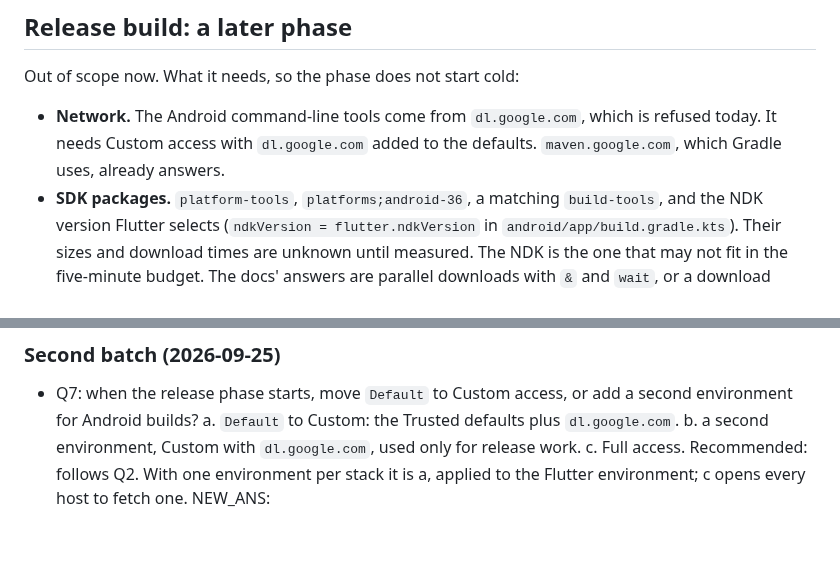
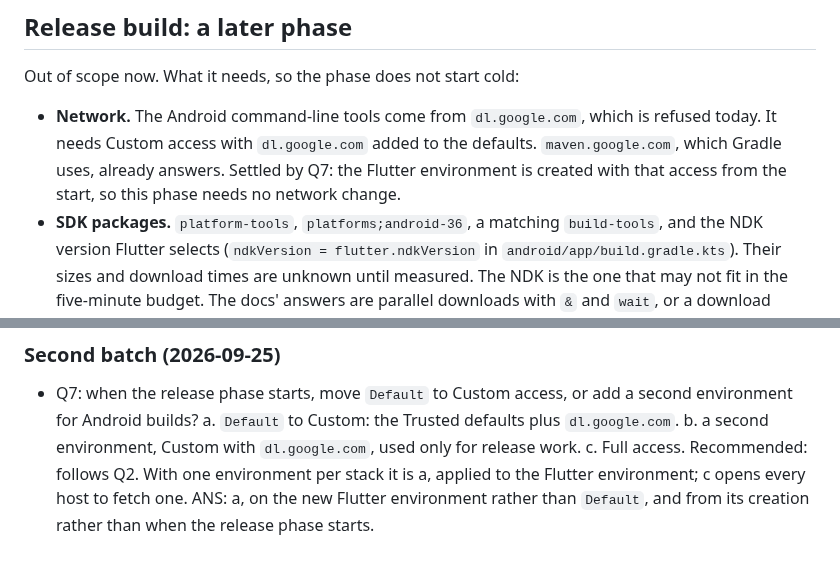
Before and after one commit to Pitrified/flutter-setup-project, a Markdown page: plans/24_cloud_sessions/00_start.md, 2 parts joined by grey strips. Rendered like a GitHub page.

```diff
--- a/plans/24_cloud_sessions/00_start.md
+++ b/plans/24_cloud_sessions/00_start.md
@@ -139,6 +147,7 @@ Out of scope now. What it needs, so the phase does not start cold:
 
 - **Network.** The Android command-line tools come from `dl.google.com`, which is refused today.
   It needs Custom access with `dl.google.com` added to the defaults. `maven.google.com`, which Gradle uses, already answers.
+  Settled by Q7: the Flutter environment is created with that access from the start, so this phase needs no network change.
 - **SDK packages.** `platform-tools`, `platforms;android-36`, a matching `build-tools`, and the NDK version Flutter selects (`ndkVersion = flutter.ndkVersion` in `android/app/build.gradle.kts`).
   Their sizes and download times are unknown until measured. The NDK is the one that may not fit in the five-minute budget.
   The docs' answers are parallel downloads with `&` and `wait`, or a download started in the background from a SessionStart hook.
@@ -218,4 +227,4 @@ Not derived yet; a sketch for when this is picked up.
   b. a second environment, Custom with `dl.google.com`, used only for release work.
   c. Full access.
   Recommended: follows Q2. With one environment per stack it is a, applied to the Flutter environment; c opens every host to fetch one.
-  NEW_ANS:
+  ANS: a, on the new Flutter environment rather than `Default`, and from its creation rather than when the release phase starts.
```
Also changed, not shown: other parts of plans/24_cloud_sessions/00_start.md (+10 -2 lines).
